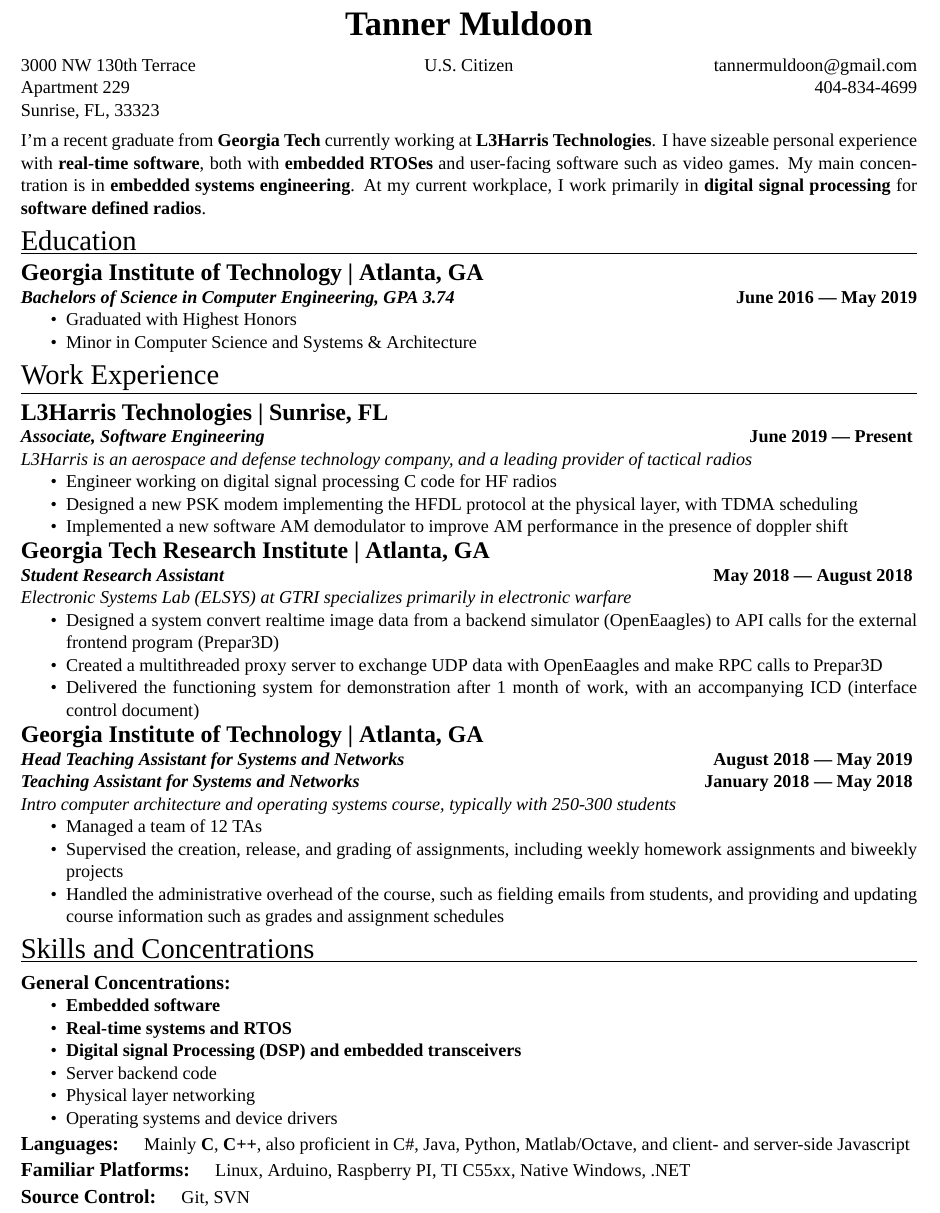
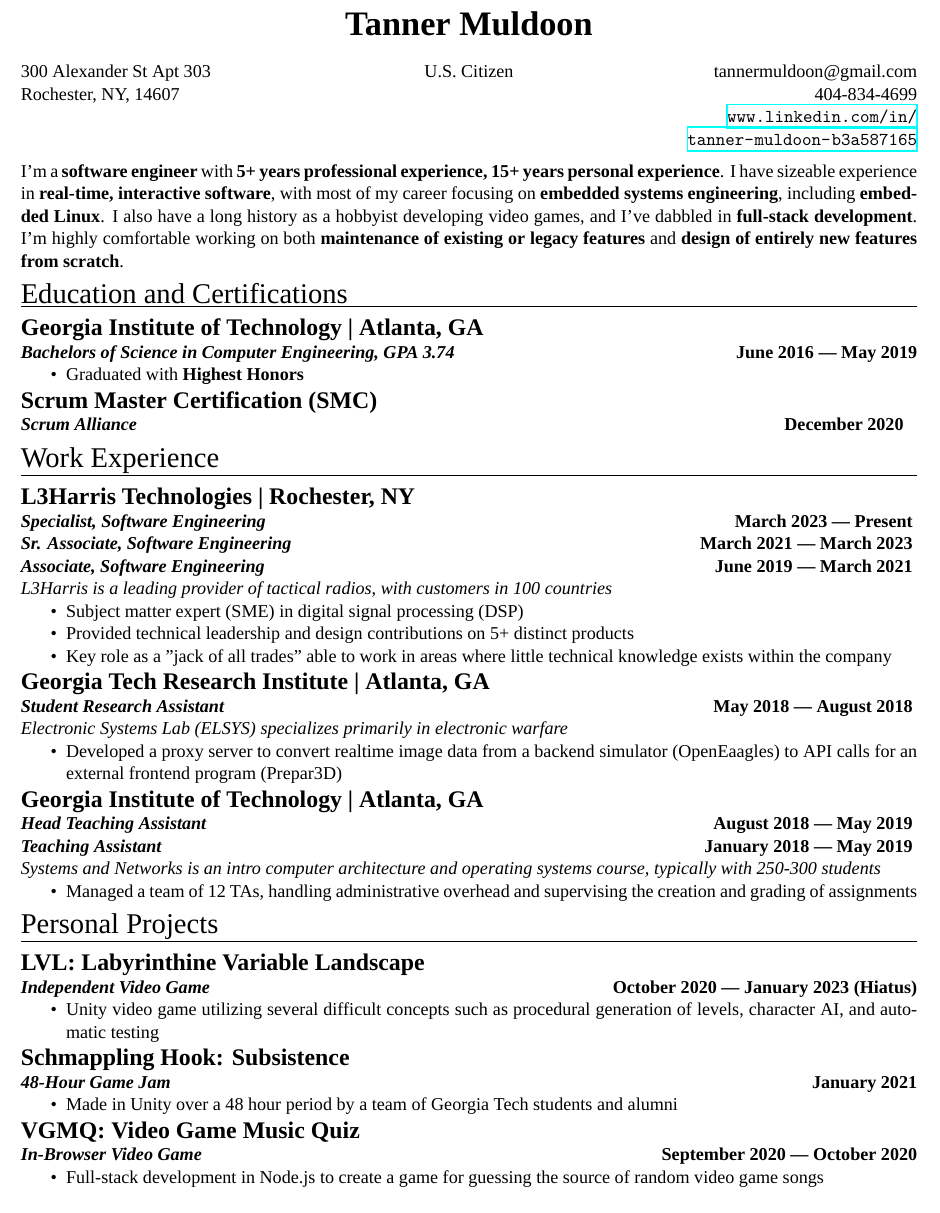
Before and after one commit to necroTaxonomist/Resume, a LaTeX CV (resume.tex, which reads blurb.tex, education.tex, experience.tex): part of the page, cut so that both start at the same text. Compiled offline with XeLaTeX; a missing font is replaced by an installed copy or a similar font.

Commit message:
Updated for 2024

```diff
--- a/blurb.tex
+++ b/blurb.tex
@@ -1,5 +1,8 @@
-I'm a recent graduate from \textbf{Georgia Tech} currently working at \textbf{L3Harris Technologies}.
-I have sizeable personal experience with \textbf{real-time software},
-both with \textbf{embedded RTOSes} and user-facing software such as video games.
-My main concentration is in \textbf{embedded systems engineering}.
-At my current workplace, I work primarily in \textbf{digital signal processing} for \textbf{software defined radios}.
+I'm a \textbf{software engineer} with \textbf{5+ years professional experience, 15+ years personal experience}.
+I have sizeable experience in \textbf{real-time, interactive software},
+with most of my career focusing on \textbf{embedded systems engineering},
+including \textbf{embedded Linux}.
+I also have a long history as a hobbyist developing video games,
+and I've dabbled in \textbf{full-stack development}.
+I'm highly comfortable working on both \textbf{maintenance of existing or legacy features}
+and \textbf{design of entirely new features from scratch}.
--- a/education.tex
+++ b/education.tex
@@ -3,7 +3,14 @@
 \subsectionhdr{Georgia Institute of Technology | Atlanta, GA}
 \duration{Bachelors of Science in Computer Engineering, GPA 3.74}{June 2016}{May 2019}
 \begin{itemize}[noitemsep,topsep=0pt,parsep=0pt,partopsep=0pt]
-    \item Graduated with Highest Honors
-    \item Minor in Computer Science and Systems \& Architecture
+    \item Graduated with \textbf{Highest Honors}
+%    \item Minor in Computer Science and Systems \& Architecture
 \end{itemize}
 \end{samepage}
+
+\smallskip
+
+\begin{samepage}
+    \subsectionhdr{Scrum Master Certification (SMC)}
+    \timestamp{Scrum Alliance}{December 2020}
+\end{samepage}
--- a/experience.tex
+++ b/experience.tex
@@ -1,40 +1,51 @@
 
 \begin{samepage}
-\subsectionhdr{L3Harris Technologies | Sunrise, FL}
-\duration{Associate, Software Engineering}{June 2019}{Present}
+\subsectionhdr{L3Harris Technologies | Rochester, NY}
+\duration{Specialist, Software Engineering}{March 2023}{Present}
 \newline
-\textit{L3Harris is an aerospace and defense technology company, and a leading provider of tactical radios}
+\duration{Sr. Associate, Software Engineering}{March 2021}{March 2023}
+\newline
+\duration{Associate, Software Engineering}{June 2019}{March 2021}
+\newline
+\textit{L3Harris is a leading provider of tactical radios, with customers in 100 countries}
 \begin{itemize}[noitemsep,topsep=0pt,parsep=0pt,partopsep=0pt]
-    \item Engineer working on digital signal processing C code for HF radios
-    \item Designed a new PSK modem implementing the HFDL protocol at the physical layer, with TDMA scheduling
-    \item Implemented a new software AM demodulator to improve AM performance in the presence of doppler shift
+    \item Subject matter expert (SME) in digital signal processing (DSP)
+    \item Provided technical leadership and design contributions on 5+ distinct products
+    \item Key role as a "jack of all trades" able to work in areas where little technical knowledge exists within the company
+%    \item Engineer working on digital signal processing C code for HF radios
+%    \item Designed a new PSK modem implementing the HFDL protocol at the physical layer, with TDMA scheduling
+%    \item Implemented a new software AM demodulator to improve AM performance in the presence of doppler shift
 \end{itemize}
 \end{samepage}
+
 \smallskip
 
 \begin{samepage}
 \subsectionhdr{Georgia Tech Research Institute | Atlanta, GA}
 \duration{Student Research Assistant}{May 2018}{August 2018}
 \newline
-\textit{Electronic Systems Lab (ELSYS) at GTRI specializes primarily in electronic warfare}
+\textit{Electronic Systems Lab (ELSYS) specializes primarily in electronic warfare}
 \begin{itemize}[noitemsep,topsep=0pt,parsep=0pt,partopsep=0pt]
-    \item Designed a system convert realtime image data from a backend simulator (OpenEaagles) to API calls for the external frontend program (Prepar3D)
-    \item Created a multithreaded proxy server to exchange UDP data with OpenEaagles and make RPC calls to Prepar3D
-    \item Delivered the functioning system for demonstration after 1 month of work, with an accompanying ICD (interface control document)
+    \item Developed a proxy server to convert realtime image data from a backend simulator (OpenEaagles) to API calls for an external frontend program (Prepar3D)
+%    \item Designed a system convert realtime image data from a backend simulator (OpenEaagles) to API calls for the external frontend program (Prepar3D)
+%    \item Created a multithreaded proxy server to exchange UDP data with OpenEaagles and make RPC calls to Prepar3D
+%    \item Delivered the functioning system for demonstration after 1 month of work, with an accompanying ICD (interface control document)
 \end{itemize}
 \end{samepage}
+
 \smallskip
 
 \begin{samepage}
 \subsectionhdr{Georgia Institute of Technology | Atlanta, GA}
-\duration{Head Teaching Assistant for Systems and Networks}{August 2018}{May 2019}
+\duration{Head Teaching Assistant}{August 2018}{May 2019}
 \newline
-\duration{Teaching Assistant for Systems and Networks}{January 2018}{May 2018}
+\duration{Teaching Assistant}{January 2018}{May 2019}
 \newline
-\textit{Intro computer architecture and operating systems course, typically with 250-300 students}
+\textit{Systems and Networks is an intro computer architecture and operating systems course, typically with 250-300 students}
 \begin{itemize}[noitemsep,topsep=0pt,parsep=0pt,partopsep=0pt]
-    \item Managed a team of 12 TAs
-    \item Supervised the creation, release, and grading of assignments, including weekly homework assignments and biweekly projects
-    \item Handled the administrative overhead of the course, such as fielding emails from students, and providing and updating course information such as grades and assignment schedules
+    \item Managed a team of 12 TAs, handling administrative overhead and supervising the creation and grading of assignments
+%    \item Managed a team of 12 TAs
+%    \item Supervised the creation, release, and grading of assignments, including weekly homework assignments and biweekly projects
+%    \item Handled the administrative overhead of the course, such as fielding emails from students, and providing and updating course information such as grades and assignment schedules
 \end{itemize}
 \end{samepage}
--- a/info.tex
+++ b/info.tex
@@ -1,5 +1,5 @@
-
-\newcommand{\address}{3000 NW 130th Terrace\\Apartment 229\\Sunrise, FL, 33323}
+\newcommand{\address}{300 Alexander St Apt 303\\Rochester, NY, 14607}
 
 \newcommand{\email}{tannermuldoon@gmail.com}
 \newcommand{\phone}{404-834-4699}
+\newcommand{\linkedin}{\url{www.linkedin.com/in/tanner-muldoon-b3a587165}}
--- /dev/null
+++ b/projects.tex
@@ -0,0 +1,28 @@
+
+\begin{samepage}
+\subsectionhdr{LVL: Labyrinthine Variable Landscape}
+\duration{Independent Video Game}{October 2020}{January 2023 (Hiatus)}
+\begin{itemize}[noitemsep,topsep=0pt,parsep=0pt,partopsep=0pt]
+    \item Unity video game utilizing several difficult concepts such as procedural generation of levels, character AI, and automatic testing
+\end{itemize}
+\end{samepage}
+
+\smallskip
+
+\begin{samepage}
+\subsectionhdr{Schmappling Hook: Subsistence}
+\timestamp{48-Hour Game Jam}{January 2021}
+\begin{itemize}[noitemsep,topsep=0pt,parsep=0pt,partopsep=0pt]
+    \item Made in Unity over a 48 hour period by a team of Georgia Tech students and alumni
+\end{itemize}
+\end{samepage}
+
+\smallskip
+
+\begin{samepage}
+\subsectionhdr{VGMQ: Video Game Music Quiz}
+\duration{In-Browser Video Game}{September 2020}{October 2020}
+\begin{itemize}[noitemsep,topsep=0pt,parsep=0pt,partopsep=0pt]
+    \item Full-stack development in Node.js to create a game for guessing the source of random video game songs
+\end{itemize}
+\end{samepage}
--- a/resume.tex
+++ b/resume.tex
@@ -1,13 +1,14 @@
 
 \documentclass[11pt, letterpaper]{article}
 
+\usepackage{enumitem}
+\usepackage{fontspec}
+\usepackage{hyperref}
 \usepackage[margin=.5in]{geometry}
 \usepackage{multicol}
+\usepackage{ragged2e}
+\usepackage{xcolor}
 \usepackage{vwcol}
-\usepackage{xcolor}
-\usepackage{fontspec}
-\usepackage{ragged2e}
-\usepackage{enumitem}
 
 \definecolor{light-gray}{RGB}{224,224,224}
 
@@ -66,19 +80,21 @@
             \email
 
             \phone
+
+            \linkedin
         \end{flushright}
     \end{minipage}
     \smallskip
 
     \input{blurb.tex}
 
-    \sectionhdr{Education}
+    \sectionhdr{Education and Certifications}
     \input{education.tex}
 
     \sectionhdr{Work Experience}
     \input{experience.tex}
 
-    \sectionhdr{Skills and Concentrations}
-    \input{skills.tex}
+    \sectionhdr{Personal Projects}
+    \input{projects.tex}
 
 \end{document}
```
Also changed, not shown: backlog.tex (+14 -0 lines), contents.tex (deleted, +0 -70 lines), Makefile, resume.pdf, resume.tex (13 more changed lines).
